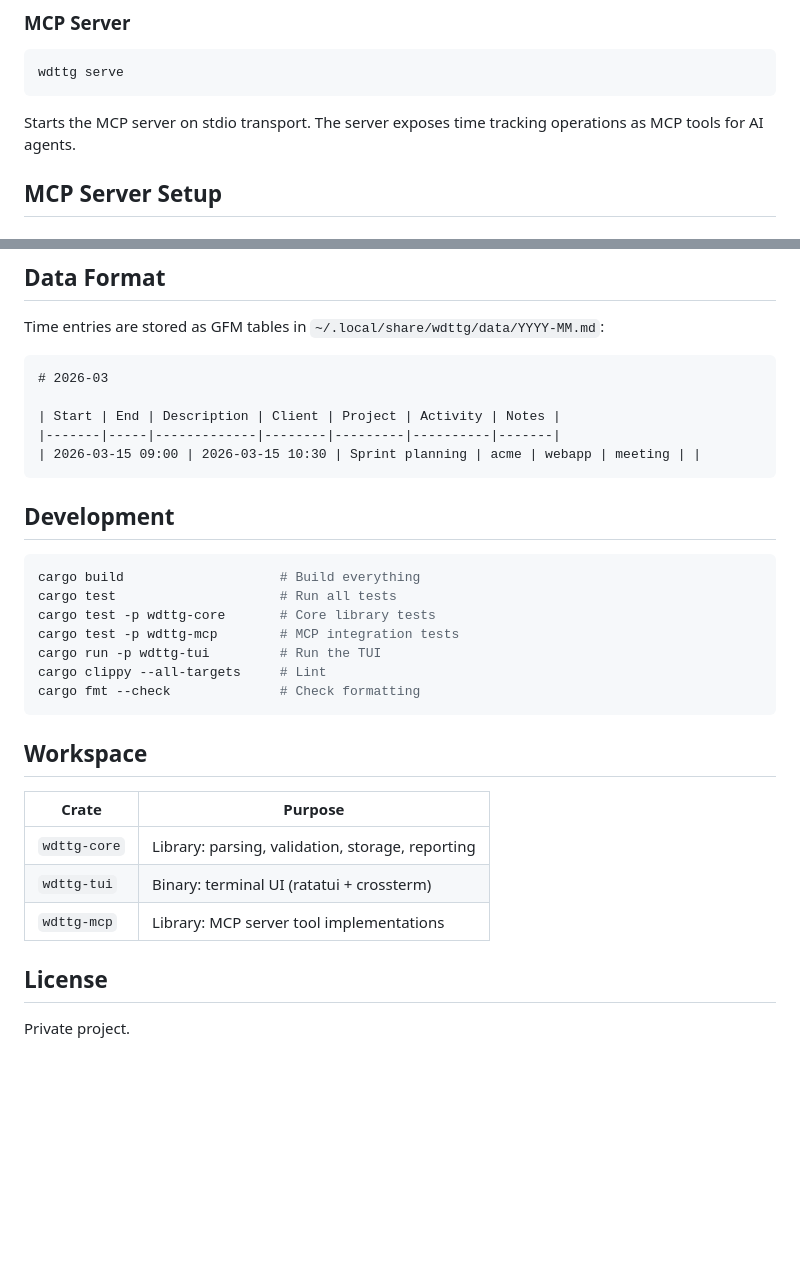
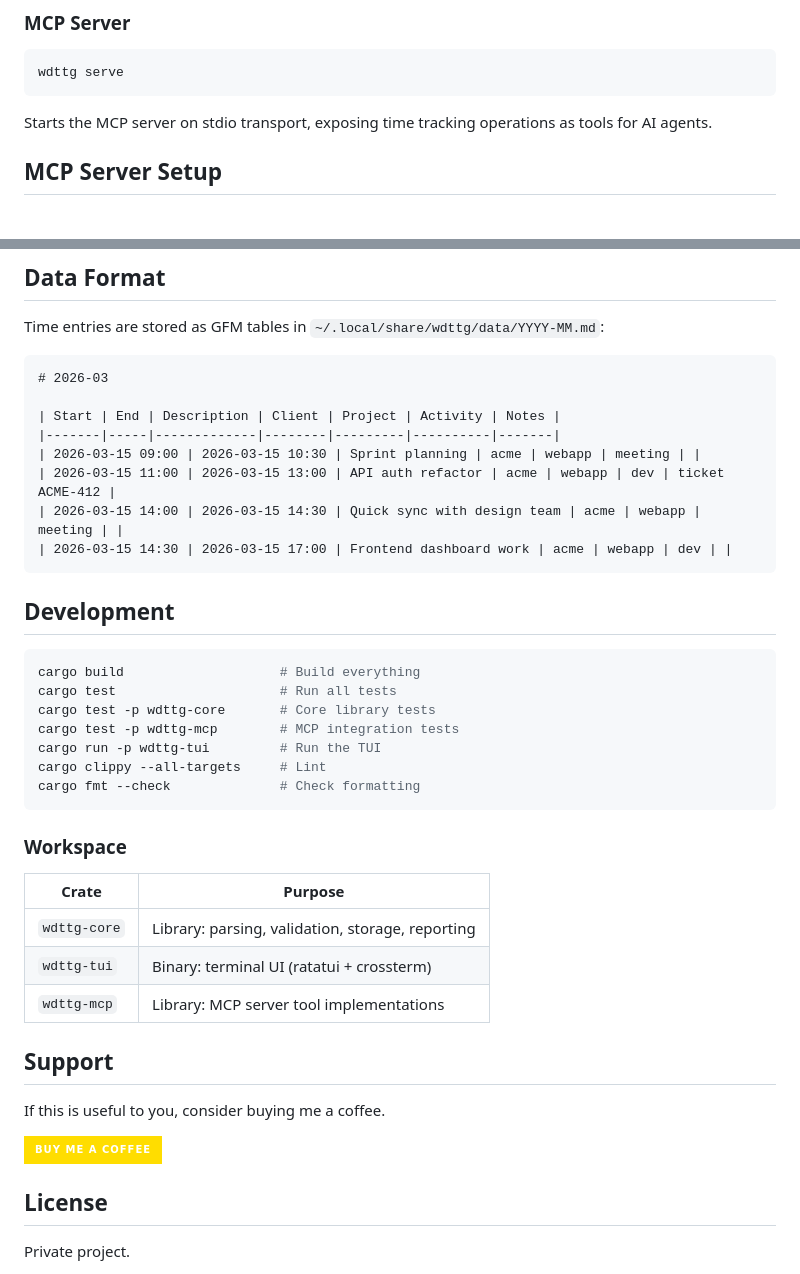
Before and after one commit to plattnum/wdttg-tui, a Markdown page: README.md, 2 parts joined by grey strips. Drawn GitHub-style; badges without logos; blank space fills up the shorter version.

````diff
--- a/README.md
+++ b/README.md
@@ -42,7 +71,7 @@ On first run, creates `~/.config/wdttg/config.toml` with a default "Personal" cl
 wdttg serve
 ```
 
-Starts the MCP server on stdio transport. The server exposes time tracking operations as MCP tools for AI agents.
+Starts the MCP server on stdio transport, exposing time tracking operations as tools for AI agents.
 
 ## MCP Server Setup
 
@@ -150,6 +173,9 @@ Time entries are stored as GFM tables in `~/.local/share/wdttg/data/YYYY-MM.md`:
 | Start | End | Description | Client | Project | Activity | Notes |
 |-------|-----|-------------|--------|---------|----------|-------|
 | 2026-03-15 09:00 | 2026-03-15 10:30 | Sprint planning | acme | webapp | meeting | |
+| 2026-03-15 11:00 | 2026-03-15 13:00 | API auth refactor | acme | webapp | dev | ticket ACME-412 |
+| 2026-03-15 14:00 | 2026-03-15 14:30 | Quick sync with design team | acme | webapp | meeting | |
+| 2026-03-15 14:30 | 2026-03-15 17:00 | Frontend dashboard work | acme | webapp | dev | |
 ```
 
 ## Development
@@ -164,7 +190,7 @@ cargo clippy --all-targets     # Lint
 cargo fmt --check              # Check formatting
 ```
 
-## Workspace
+### Workspace
 
 | Crate | Purpose |
 |-------|---------|
@@ -172,6 +198,12 @@ cargo fmt --check              # Check formatting
 | `wdttg-tui` | Binary: terminal UI (ratatui + crossterm) |
 | `wdttg-mcp` | Library: MCP server tool implementations |
 
+## Support
+
+If this is useful to you, consider buying me a coffee.
+
+[![Buy Me A Coffee](https://img.shields.io/badge/Buy%20Me%20a%20Coffee-ffdd00?style=for-the-badge&logo=buy-me-a-coffee&logoColor=black)](https://www.buymeacoffee.com/plattnum)
+
 ## License
 
 Private project.
````
Also changed, not shown: other parts of README.md (+35 -12 lines).
